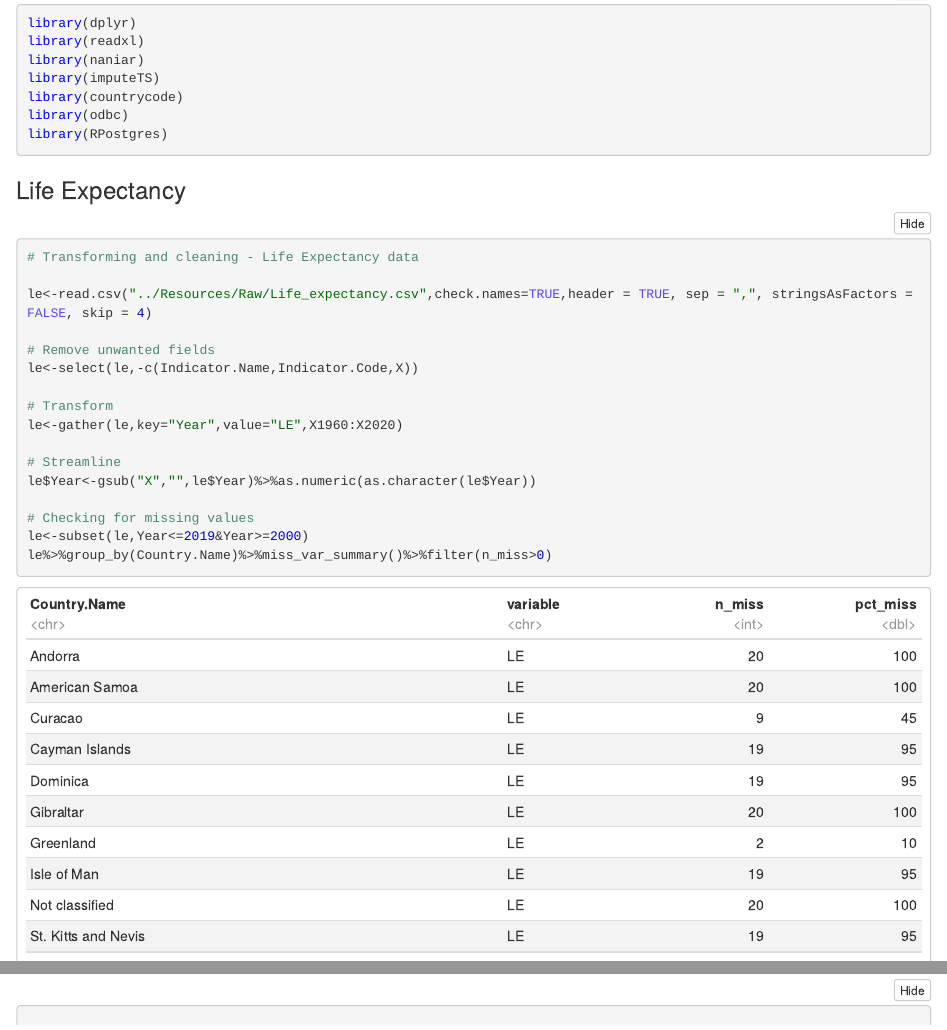
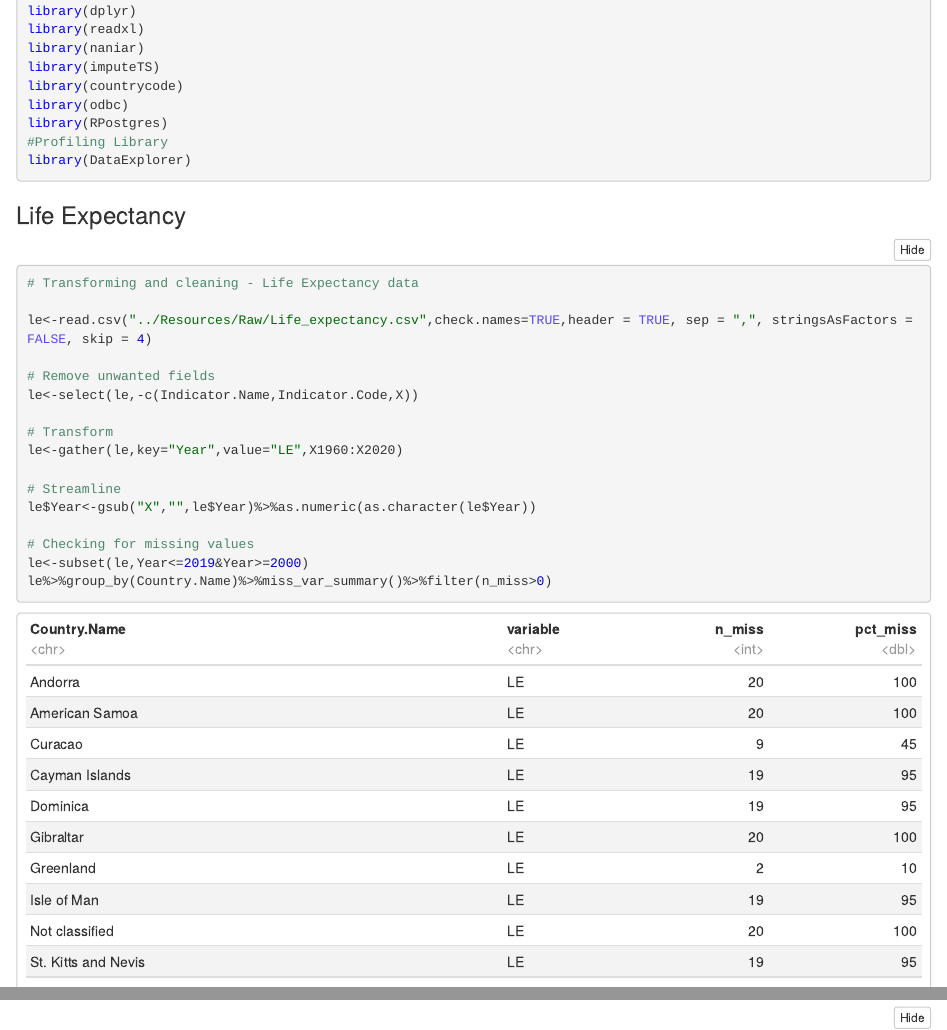
Before and after one commit to Ryan-Fried/Final_Project-Group1, an R Markdown document (ETL/Data_cleanup.Rmd): the page in a window 1100 px wide, from 420 px down before the commit and from 120 px down after it, so that both start at the same text, and a second part further down, joined at a grey line. The pictures show the output file ETL/Data_cleanup.nb.html that the author committed with the source, opened offline.

Commit message:
Updated profile code

````diff
--- a/ETL/Data_cleanup.Rmd
+++ b/ETL/Data_cleanup.Rmd
@@ -17,6 +17,8 @@ library(imputeTS)
 library(countrycode)
 library(odbc)
 library(RPostgres)
+#Profiling Library
+library(DataExplorer)
 ```
 
 
````
Also changed, not shown: ETL/Data_cleanup.nb.html.
